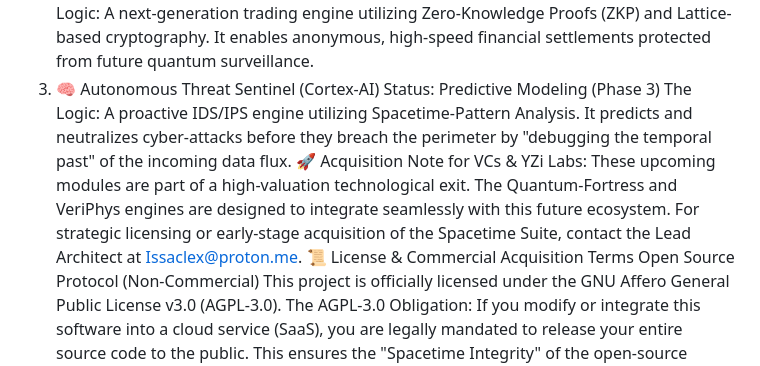
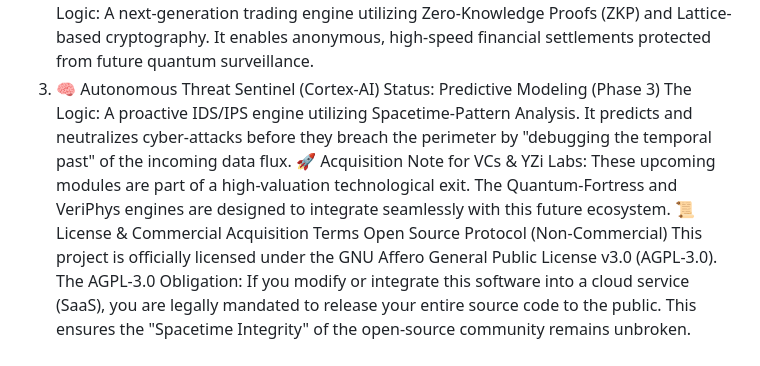
Before and after one commit to narukihto/VeriPhys-Creator, a Markdown page: README.md, the part around the change. Drawn GitHub-style.

Commit message:
Update README to remove email contact
Removed email contact from acquisition note for VCs & YZi Labs.

```diff
--- a/README.md
+++ b/README.md
@@ -64,7 +64,7 @@ The Logic: A next-generation trading engine utilizing Zero-Knowledge Proofs (ZKP
 Status: Predictive Modeling (Phase 3)
 The Logic: A proactive IDS/IPS engine utilizing Spacetime-Pattern Analysis. It predicts and neutralizes cyber-attacks before they breach the perimeter by "debugging the temporal past" of the incoming data flux.
 🚀 Acquisition Note for VCs & YZi Labs:
-These upcoming modules are part of a high-valuation technological exit. The Quantum-Fortress and VeriPhys engines are designed to integrate seamlessly with this future ecosystem. For strategic licensing or early-stage acquisition of the Spacetime Suite, contact the Lead Architect at Issaclex@proton.me.
+These upcoming modules are part of a high-valuation technological exit. The Quantum-Fortress and VeriPhys engines are designed to integrate seamlessly with this future ecosystem.
 📜 License & Commercial Acquisition Terms
 Open Source Protocol (Non-Commercial) This project is officially licensed under the GNU Affero General Public License v3.0 (AGPL-3.0). The AGPL-3.0 Obligation: If you modify or integrate this software into a cloud service (SaaS), you are legally mandated to release your entire source code to the public. This ensures the "Spacetime Integrity" of the open-source community remains unbroken.
 Commercial Licensing & Intellectual Property (IP) Acquisition 💎 The AGPL-3.0 is a "Strong Copyleft" license. Organizations (Exchanges, Banks, FinTech, or VCs) wishing to: Integrate Quantum-Fortress/VeriPhys into proprietary, closed-source ecosystems. Avoid the public disclosure requirements of the AGPL-3.0. Acquire Full Ownership of the source code and the underlying Spacetime Logic (IP Acquisition). Request White-labeling or dedicated architectural support. Must obtain a Private Commercial License.
```
